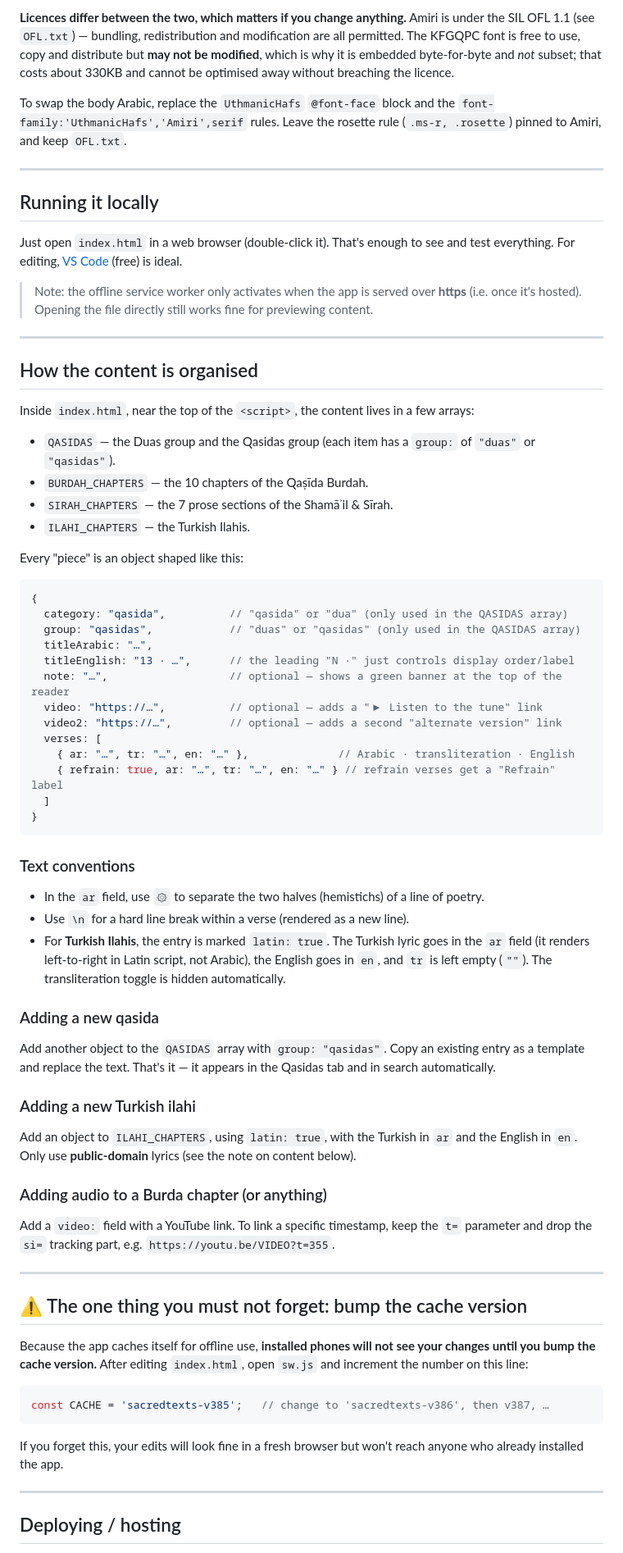
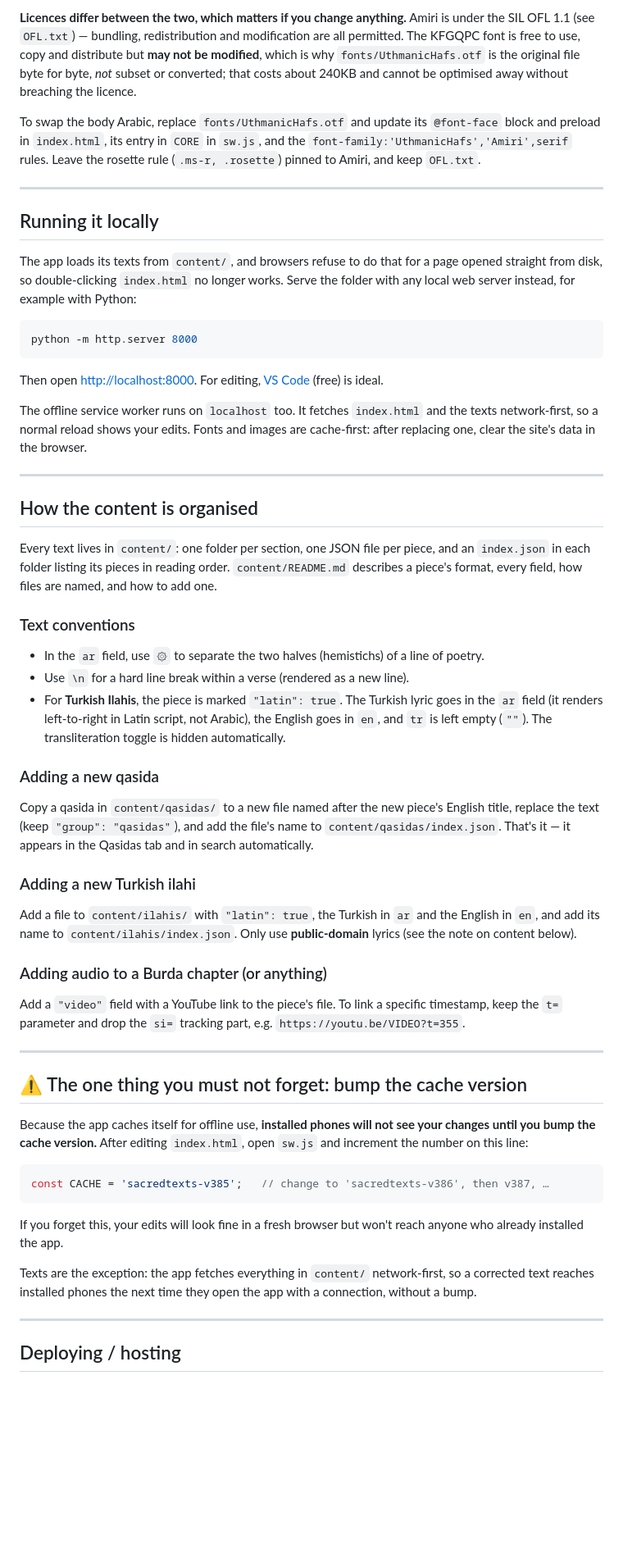
Before and after one commit to zboon/SacredTexts, a Markdown page: README.md, the part around one of its changes. Shown at 82% size. Drawn GitHub-style; blank space fills up the shorter version.

Commit message:
Document the content/ layout for editors and contributors
Co-Authored-By: Claude Opus 5.5 <noreply@anthropic.com>

````diff
--- a/README.md
+++ b/README.md
@@ -59,11 +63,12 @@ after the first load.
 **Licences differ between the two, which matters if you change anything.** Amiri
 is under the SIL OFL 1.1 (see `OFL.txt`) — bundling, redistribution and
 modification are all permitted. The KFGQPC font is free to use, copy and
-distribute but **may not be modified**, which is why it is embedded byte-for-byte
-and *not* subset; that costs about 330KB and cannot be optimised away without
-breaching the licence.
+distribute but **may not be modified**, which is why `fonts/UthmanicHafs.otf` is the
+original file byte for byte, *not* subset or converted; that costs about 240KB and
+cannot be optimised away without breaching the licence.
 
-To swap the body Arabic, replace the `UthmanicHafs` `@font-face` block and the
+To swap the body Arabic, replace `fonts/UthmanicHafs.otf` and update its `@font-face`
+block and preload in `index.html`, its entry in `CORE` in `sw.js`, and the
 `font-family:'UthmanicHafs','Amiri',serif` rules. Leave the rosette rule
 (`.ms-r, .rosette`) pinned to Amiri, and keep `OFL.txt`.
 
@@ -71,64 +76,56 @@ To swap the body Arabic, replace the `UthmanicHafs` `@font-face` block and the
 
 ## Running it locally
 
-Just open `index.html` in a web browser (double-click it). That's enough to see and test
-everything. For editing, [VS Code](https://code.visualstudio.com/) (free) is ideal.
+The app loads its texts from `content/`, and browsers refuse to do that for a page
+opened straight from disk, so double-clicking `index.html` no longer works. Serve the
+folder with any local web server instead, for example with Python:
 
-> Note: the offline service worker only activates when the app is served over **https**
-> (i.e. once it's hosted). Opening the file directly still works fine for previewing content.
+```bash
+python -m http.server 8000
+```
+
+Then open <http://localhost:8000>. For editing, [VS Code](https://code.visualstudio.com/)
+(free) is ideal.
+
+The offline service worker runs on `localhost` too. It fetches `index.html` and the
+texts network-first, so a normal reload shows your edits. Fonts and images are
+cache-first: after replacing one, clear the site's data in the browser.
 
 ---
 
 ## How the content is organised
 
-Inside `index.html`, near the top of the `<script>`, the content lives in a few arrays:
-
-- `QASIDAS` — the Duas group and the Qasidas group (each item has a `group:` of `"duas"` or `"qasidas"`).
-- `BURDAH_CHAPTERS` — the 10 chapters of the Qaṣīda Burdah.
-- `SIRAH_CHAPTERS` — the 7 prose sections of the Shamāʾil & Sīrah.
-- `ILAHI_CHAPTERS` — the Turkish Ilahis.
-
-Every "piece" is an object shaped like this:
-
-```js
-{
-  category: "qasida",          // "qasida" or "dua" (only used in the QASIDAS array)
-  group: "qasidas",            // "duas" or "qasidas" (only used in the QASIDAS array)
-  titleArabic: "…",
-  titleEnglish: "13 · …",      // the leading "N ·" just controls display order/label
-  note: "…",                   // optional — shows a green banner at the top of the reader
-  video: "https://…",          // optional — adds a "▶ Listen to the tune" link
-  video2: "https://…",         // optional — adds a second "alternate version" link
-  verses: [
-    { ar: "…", tr: "…", en: "…" },              // Arabic · transliteration · English
-    { refrain: true, ar: "…", tr: "…", en: "…" } // refrain verses get a "Refrain" label
-  ]
-}
-```
+Every text lives in `content/`: one folder per section, one JSON file per piece, and
+an `index.json` in each folder listing its pieces in reading order.
+`content/README.md` describes a piece's format, every field, how files are named,
+and how to add one.
 
 ### Text conventions
 
 - In the `ar` field, use `۞` to separate the two halves (hemistichs) of a line of poetry.
 - Use `\n` for a hard line break within a verse (rendered as a new line).
-- For **Turkish Ilahis**, the entry is marked `latin: true`. The Turkish lyric goes in the
+- For **Turkish Ilahis**, the piece is marked `"latin": true`. The Turkish lyric goes in the
   `ar` field (it renders left-to-right in Latin script, not Arabic), the English goes in
   `en`, and `tr` is left empty (`""`). The transliteration toggle is hidden automatically.
 
 ### Adding a new qasida
 
-Add another object to the `QASIDAS` array with `group: "qasidas"`. Copy an existing entry
-as a template and replace the text. That's it — it appears in the Qasidas tab and in search
+Copy a qasida in `content/qasidas/` to a new file named after the new piece's English
+title, replace the text (keep `"group": "qasidas"`), and add the file's name to
+`content/qasidas/index.json`. That's it — it appears in the Qasidas tab and in search
 automatically.
 
 ### Adding a new Turkish ilahi
 
-Add an object to `ILAHI_CHAPTERS`, using `latin: true`, with the Turkish in `ar` and the
-English in `en`. Only use **public-domain** lyrics (see the note on content below).
+Add a file to `content/ilahis/` with `"latin": true`, the Turkish in `ar` and the English
+in `en`, and add its name to `content/ilahis/index.json`. Only use **public-domain**
+lyrics (see the note on content below).
 
 ### Adding audio to a Burda chapter (or anything)
 
-Add a `video:` field with a YouTube link. To link a specific timestamp, keep the `t=`
-parameter and drop the `si=` tracking part, e.g. `https://youtu.be/VIDEO?t=355`.
+Add a `"video"` field with a YouTube link to the piece's file. To link a specific
+timestamp, keep the `t=` parameter and drop the `si=` tracking part, e.g.
+`https://youtu.be/VIDEO?t=355`.
 
 ---
 
@@ -145,6 +142,10 @@ const CACHE = 'sacredtexts-v385';   // change to 'sacredtexts-v386', then v387,
 If you forget this, your edits will look fine in a fresh browser but won't reach anyone who
 already installed the app.
 
+Texts are the exception: the app fetches everything in `content/` network-first, so a
+corrected text reaches installed phones the next time they open the app with a
+connection, without a bump.
+
 ---
 
 ## Deploying / hosting
````
Also changed, not shown: other parts of README.md (+9 -4 lines), CONTRIBUTING.md (+56 -43 lines), content/README.md (added, +143 -0 lines).
